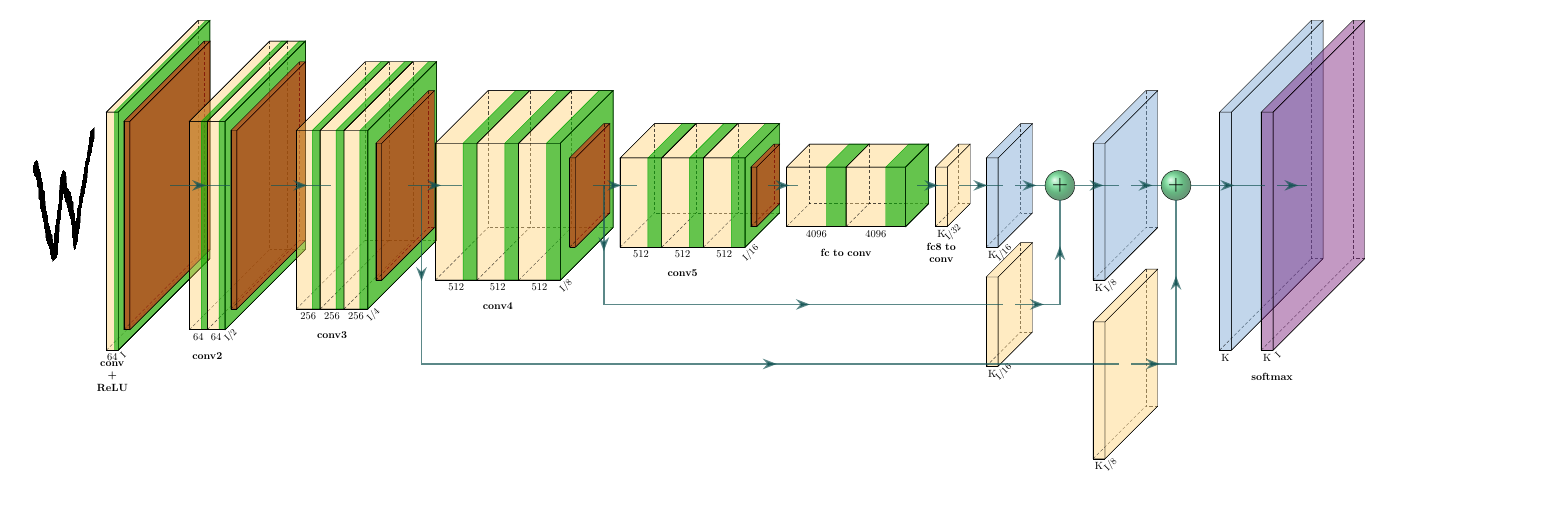
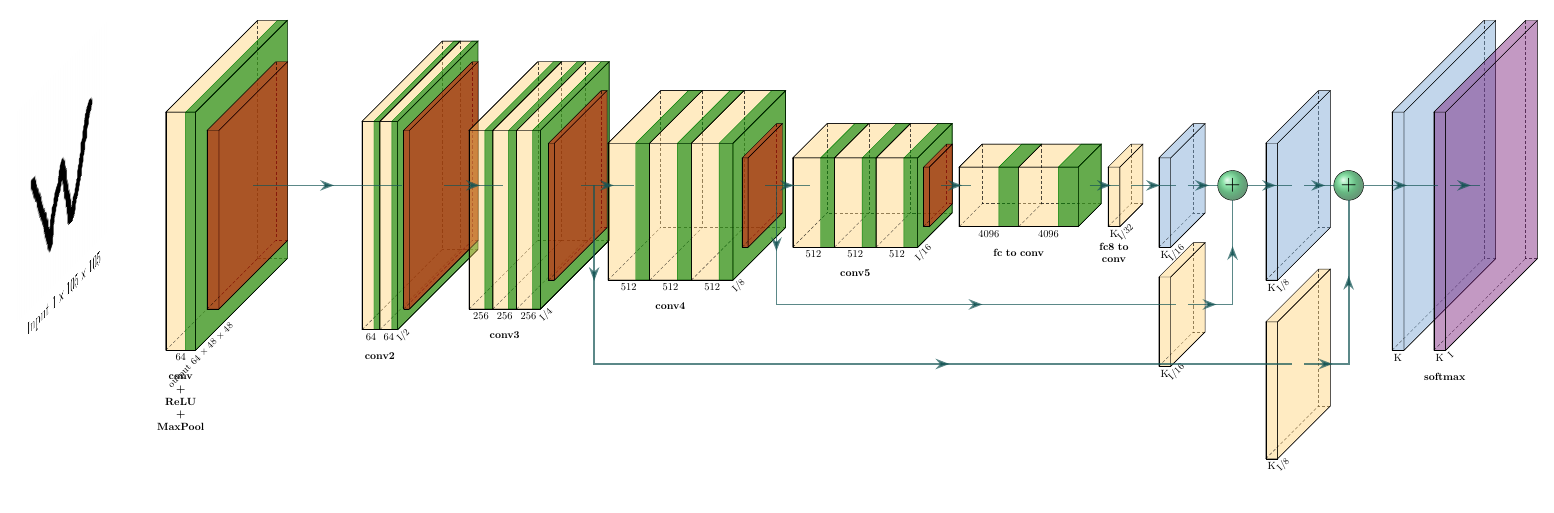
Before and after one commit to davidguzmanr/siamese-neural-networks, a LaTeX figure (figures/siamese-network.tex): the whole page. Compiled offline with pdfLaTeX.

Commit message:
Update figures

```diff
--- a/figures/siamese-network.tex
+++ b/figures/siamese-network.tex
@@ -5,7 +5,7 @@
 \usetikzlibrary{3d} %for including external image
 
 \def\ConvColor{rgb:yellow,5;red,2.5;white,5}
-\def\ConvReluColor{rgb:green,10;black,5}
+\def\ConvReluColor{rgb:green,5;black,5}
 \def\PoolColor{rgb:red,5;black,0.3}
 \def\DcnvColor{rgb:blue,5;green,2.5;white,5}
 \def\SoftmaxColor{rgb:magenta,5;black,7}
@@ -18,20 +18,23 @@
 %% Draw Layer Blocks
 %%%%%%%%%%%%%%%%%%%%%%%%%%%%%%%%%%%%%%%%%%%%%%%%%%%%%%%%%%%%%%%%%%%%%%%%%%%%%%%%%%%%%%%%
 
-\node[canvas is zy plane at x=0] (temp) at (-3,0,0) {\includegraphics[width=8cm,height=8cm]{layers/character.png}};
+\node[canvas is zy plane at x=0] (temp) at (-5,0,0) {
+	\centering
+	\includegraphics[width=8cm,height=8cm]{layers/input.png}
+};
 
 % conv1_1,conv1_2,%pool1
 \pic[shift={(0,0,0)}] at (0,0,0)
 	{RightBandedBox={
 		name=conv1,
-		caption=conv + ReLU,
+		caption=\vspace{1.5cm} \\ conv \\ + \\ ReLU \\ + \\ MaxPool \\,
         xlabel={{"64",""}},
         ylabel=,
-        zlabel=I,
+        zlabel=output $64 \times 48 \times 48$,
         fill=\ConvColor,
         bandfill=\ConvReluColor,%
         height=40,
-        width=2,
+        width=5,
         depth=40
 	}
 };
@@ -41,14 +44,14 @@
 		name=p1,%
         fill=\PoolColor,
         opacity=0.5,
-        height=35,
-        width=1,
-        depth=35
+        height=30,
+        width=2,
+        depth=30
     }
 };
 
 % conv2_1,conv2_2,pool2
-\pic[shift={(2,0,0)}] at (p1-east)
+\pic[shift={(5,0,0)}] at (p1-east)
 	{RightBandedBox={
 		name=cr2,
 		caption=conv2,%
```
Also changed, not shown: figures/layers/character.png (deleted), figures/layers/input.png (added).
